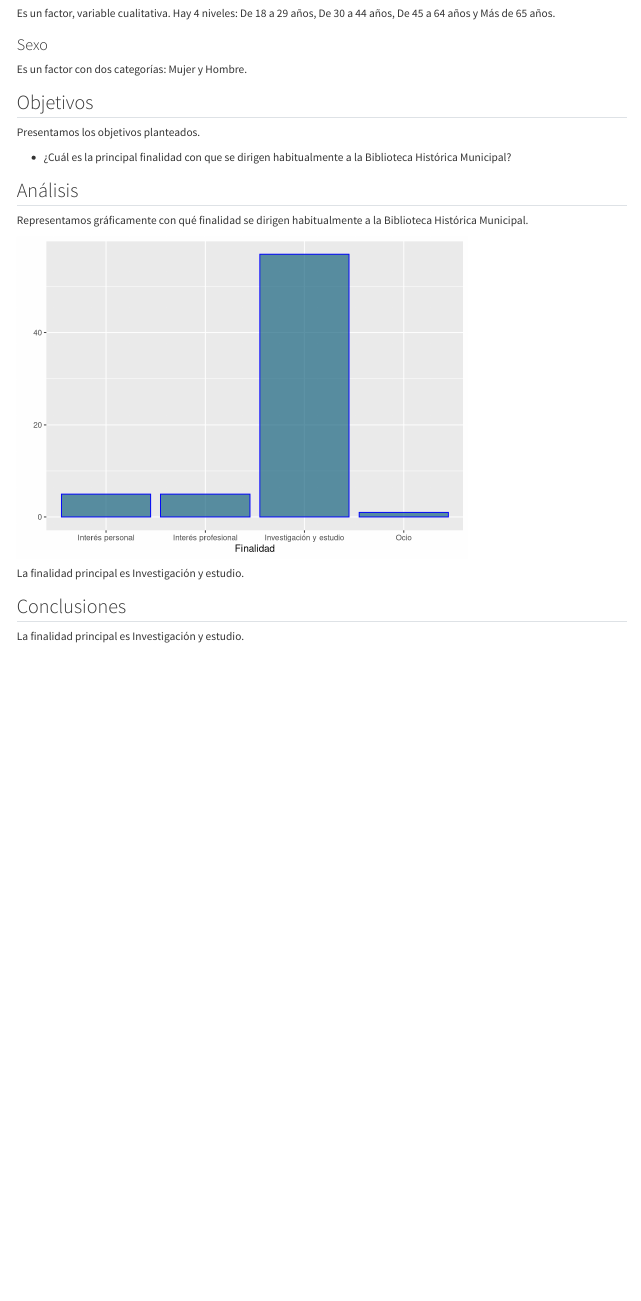
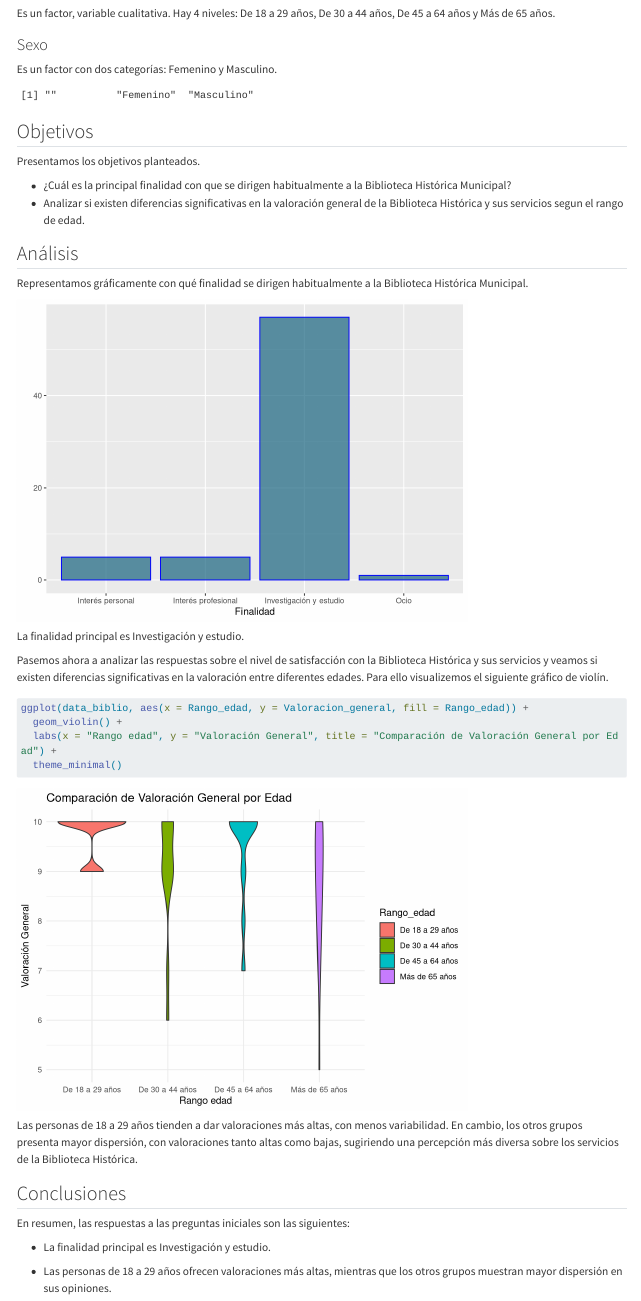
Before and after one commit to WatCadet/ENTREGA_1_AD, a Quarto document (entrega1.qmd): the page in a window 1100 px wide, from 1180 px down. Rendered offline with R 4.5, knitr and Pandoc in place of Quarto, with nearby package versions; long lines of code are wrapped.

Commit message:
ACTUALIZACIÓN: 0:04 - 15/09/24

````diff
--- a/entrega1.qmd
+++ b/entrega1.qmd
@@ -78,10 +78,11 @@ levels(data_biblio$Rango_edad)
 
 ### Sexo
 
-Es un factor con dos categorías: Mujer y Hombre.
+Es un factor con dos categorías: Femenino y Masculino.
 
 ```{r, echo=FALSE}
 data_biblio$Sexo = as.factor(data_biblio$Sexo)
+levels(data_biblio$Sexo)
 ```
 
 ## Objetivos
@@ -89,6 +90,7 @@ data_biblio$Sexo = as.factor(data_biblio$Sexo)
 Presentamos los objetivos planteados.
 
 -   ¿Cuál es la principal finalidad con que se dirigen habitualmente a la Biblioteca Histórica Municipal?
+- Analizar si existen diferencias significativas en la valoración general de la Biblioteca Histórica y sus servicios segun el rango de edad.
 
 ## Análisis
 
@@ -102,3 +104,7 @@ ggplot(data_biblio, aes(x=data_biblio$Finalidad)) +
 
 La finalidad principal es Investigación y estudio.
 
+Pasemos ahora a analizar las respuestas sobre el nivel de satisfacción con la Biblioteca Histórica y sus servicios y veamos si existen diferencias significativas en la valoración entre diferentes edades. Para ello visualizemos el siguiente gráfico de violín.
+
+
+```{r}
@@ -105,3 +117,9 @@ La finalidad principal es Investigación y estudio.
+Las personas de 18 a 29 años tienden a dar valoraciones más altas, con menos variabilidad. En cambio, los otros grupos presenta mayor dispersión, con valoraciones tanto altas como bajas, sugiriendo una percepción más diversa sobre los servicios de la Biblioteca Histórica.
+
 ## Conclusiones
 
-La finalidad principal es Investigación y estudio.
+En resumen, las respuestas a las preguntas iniciales son las siguientes:
+
+- La finalidad principal es Investigación y estudio.
+
+- Las personas de 18 a 29 años ofrecen valoraciones más altas, mientras que los otros grupos muestran mayor dispersión en sus opiniones.
````
Also changed, not shown: entrega1.html, entrega1_files/figure-html/unnamed-chunk-7-1.png, entrega1_files/figure-html/unnamed-chunk-8-1.png (added), entrega1.qmd (6 more changed lines), 1 other file.
